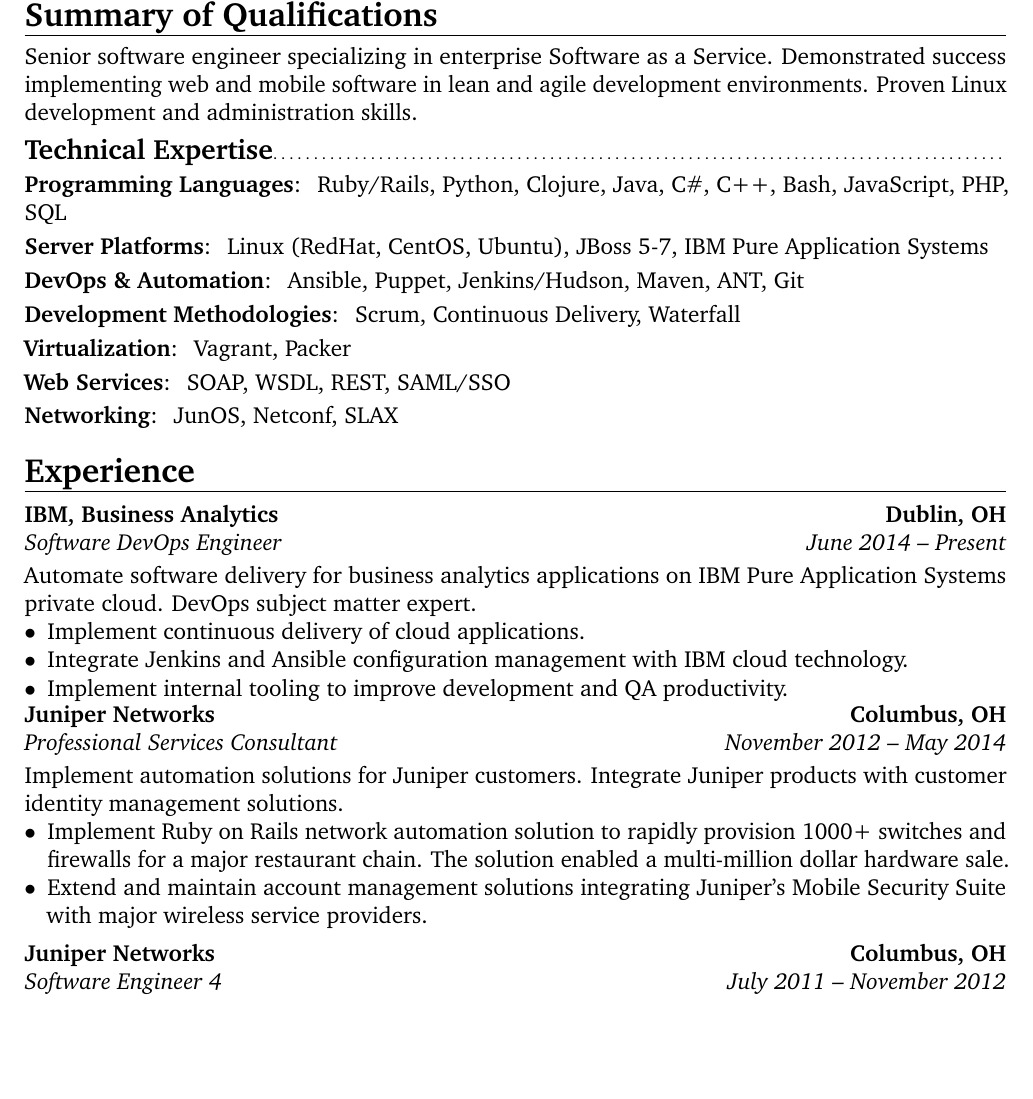
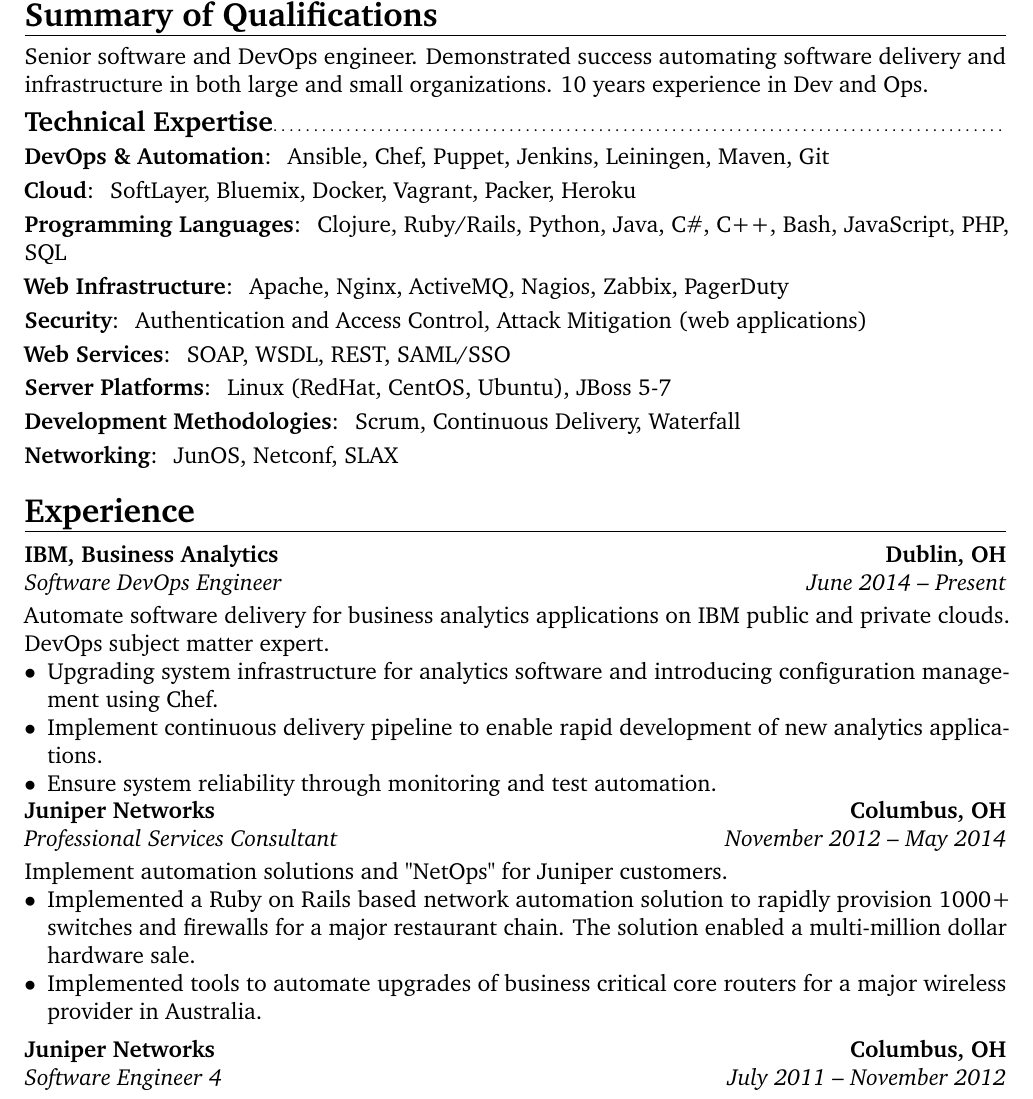
Before and after one commit to pfeff/resume, a LaTeX CV (resume-base.tex): part of page 1 of 2 before the commit and part of page 1 of 3 after it, cut so that both start at the same text, the shorter picture padded with empty space. Compiled offline with pdfLaTeX.

Commit message:
Updates for farmlogs

```diff
--- a/resume-base.tex
+++ b/resume-base.tex
@@ -21,20 +21,20 @@
 
 \section{Summary of Qualifications}
 
-Senior software engineer specializing in enterprise Software as a
-Service. Demonstrated success implementing web and mobile software in
-lean and agile development environments. Proven Linux development and
-administration skills.
+Senior software and DevOps engineer. Demonstrated success automating software
+delivery and infrastructure in both large and small organizations. 10 years
+experience in Dev and Ops.
 
 \subsection{Technical Expertise}
 
-\cvitem{Programming Languages} { Ruby/Rails, Python, Clojure, Java, C\#, C++, Bash, JavaScript, PHP, SQL }
-\cvitem{Server Platforms} { Linux (RedHat, CentOS, Ubuntu), JBoss 5-7,
-IBM Pure Application Systems}
-\cvitem{DevOps \& Automation} { Ansible, Puppet, Jenkins/Hudson, Maven, ANT, Git }
+\cvitem{DevOps \& Automation} { Ansible, Chef, Puppet, Jenkins, Leiningen, Maven, Git }
+\cvitem{Cloud} { SoftLayer, Bluemix, Docker, Vagrant, Packer, Heroku }
+\cvitem{Programming Languages} { Clojure, Ruby/Rails, Python, Java, C\#, C++, Bash, JavaScript, PHP, SQL }
+\cvitem{Web Infrastructure} { Apache, Nginx, ActiveMQ, Nagios, Zabbix, PagerDuty }
+\cvitem{Security} { Authentication and Access Control, Attack Mitigation (web applications) }
+\cvitem{Web Services} { SOAP, WSDL, REST, SAML/SSO }
+\cvitem{Server Platforms} { Linux (RedHat, CentOS, Ubuntu), JBoss 5-7 }
 \cvitem{Development Methodologies} { Scrum, Continuous Delivery, Waterfall }
-\cvitem{Virtualization} { Vagrant, Packer }
-\cvitem{Web Services} { SOAP, WSDL, REST, SAML/SSO }
 \cvitem{Networking} { JunOS, Netconf, SLAX }
 
 \section{Experience}
@@ -44,34 +44,33 @@
 Analytics}{Dublin,
   OH}{}{}
 
-Automate software delivery for business analytics applications on
-IBM Pure Application Systems private cloud. DevOps subject matter
-expert.
+Automate software delivery for business analytics applications on IBM public
+and private clouds. DevOps subject matter expert.
 
 \begin{itemize}
-  \item[$\bullet$] Implement continuous delivery of cloud applications.
 
-  \item[$\bullet$] Integrate Jenkins and Ansible configuration
-    management with IBM cloud technology.
+    \item[$\bullet$] Upgrading system infrastructure for analytics software and introducing configuration management using Chef.
 
-  \item[$\bullet$] Implement internal tooling to improve development
-    and QA productivity.
+    \item[$\bullet$] Implement continuous delivery pipeline to enable rapid development of new analytics applications.
+
+    \item[$\bullet$] Ensure system reliability through monitoring and test automation.
+
 \end{itemize}
 
 \cventry{November 2012 -- May 2014}{Professional Services
   Consultant}{Juniper Networks}{Columbus, OH}{}{}
 
-Implement automation solutions for Juniper customers. Integrate
-Juniper products with customer identity management solutions.
+Implement automation solutions and "NetOps" for Juniper customers.
 
 \begin{itemize}
-  \item[$\bullet$] Implement Ruby on Rails network automation solution to rapidly provision
-    1000+ switches and firewalls for a major restaurant chain.  The
-    solution enabled a multi-million dollar hardware sale.
 
-  \item[$\bullet$] Extend and maintain account management solutions
-    integrating Juniper's Mobile Security Suite with major wireless
-    service providers.
+  \item[$\bullet$] Implemented a Ruby on Rails based network automation
+      solution to rapidly provision 1000+ switches and firewalls for a major
+      restaurant chain.  The solution enabled a multi-million dollar hardware
+      sale.
+
+  \item[$\bullet$] Implemented tools to automate upgrades of business critical
+      core routers for a major wireless provider in Australia.
 
 \end{itemize}
 
```
